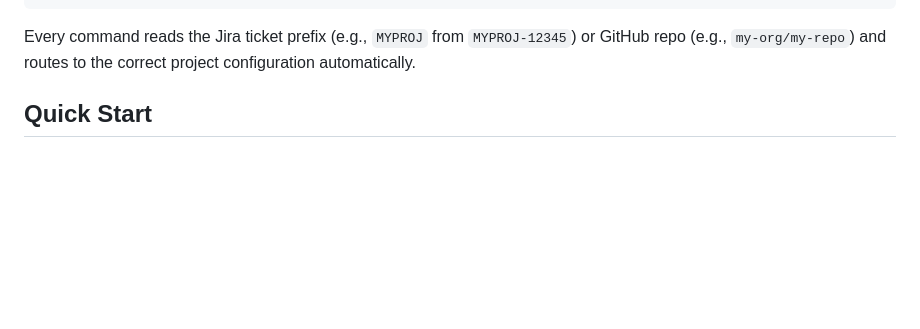
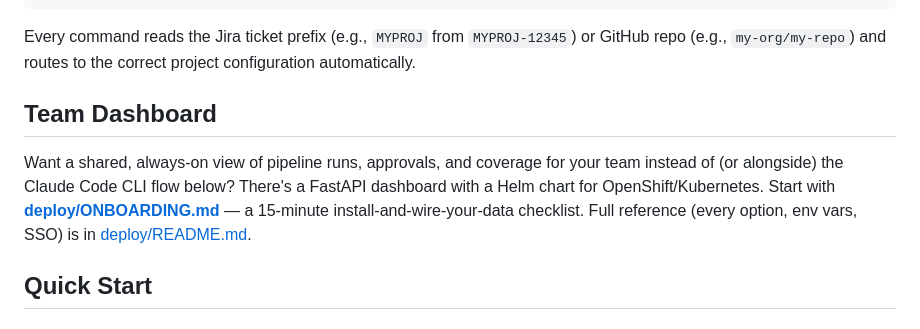
Before and after one commit to redhat-community-ai-tools/qualityflow, a Markdown page: README.md, the part around the change. Rendered like a GitHub page; blank space fills up the shorter version.

Commit message:
docs: link the team dashboard onboarding guide from the main README (#56)
deploy/ONBOARDING.md and deploy/README.md already cover Helm install,
data wiring, and SSO for the cluster dashboard, but the top-level
README only documented the Claude Code CLI deploy path — nothing
pointed a reader at the dashboard docs at all.

Co-authored-by: Claude Fable 5 <noreply@anthropic.com>

````diff
--- a/README.md
+++ b/README.md
@@ -87,6 +87,14 @@ config/
 ```
 
 Every command reads the Jira ticket prefix (e.g., `MYPROJ` from `MYPROJ-12345`) or GitHub repo (e.g., `my-org/my-repo`) and routes to the correct project configuration automatically.
+
+## Team Dashboard
+
+Want a shared, always-on view of pipeline runs, approvals, and coverage for your team
+instead of (or alongside) the Claude Code CLI flow below? There's a FastAPI dashboard with
+a Helm chart for OpenShift/Kubernetes. Start with
+**[deploy/ONBOARDING.md](deploy/ONBOARDING.md)** — a 15-minute install-and-wire-your-data
+checklist. Full reference (every option, env vars, SSO) is in [deploy/README.md](deploy/README.md).
 
 ## Quick Start
 
````
